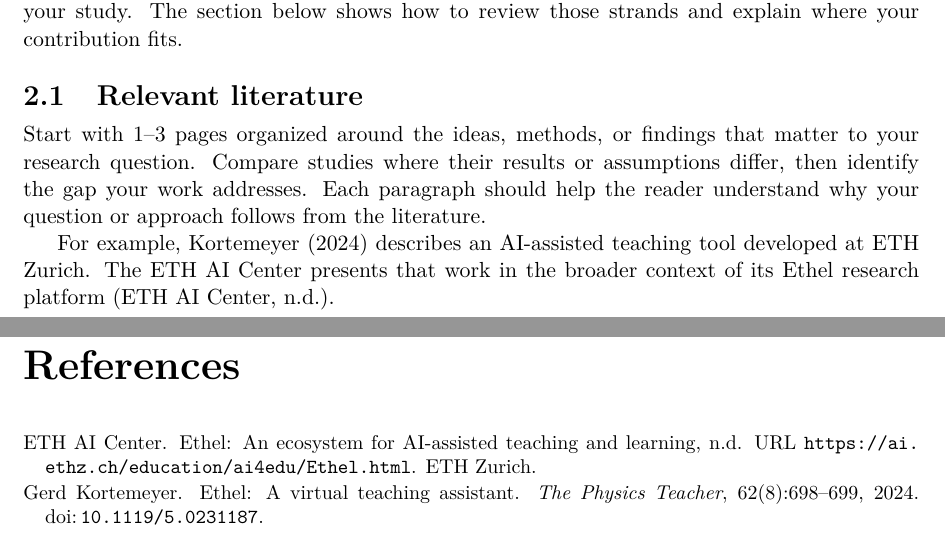
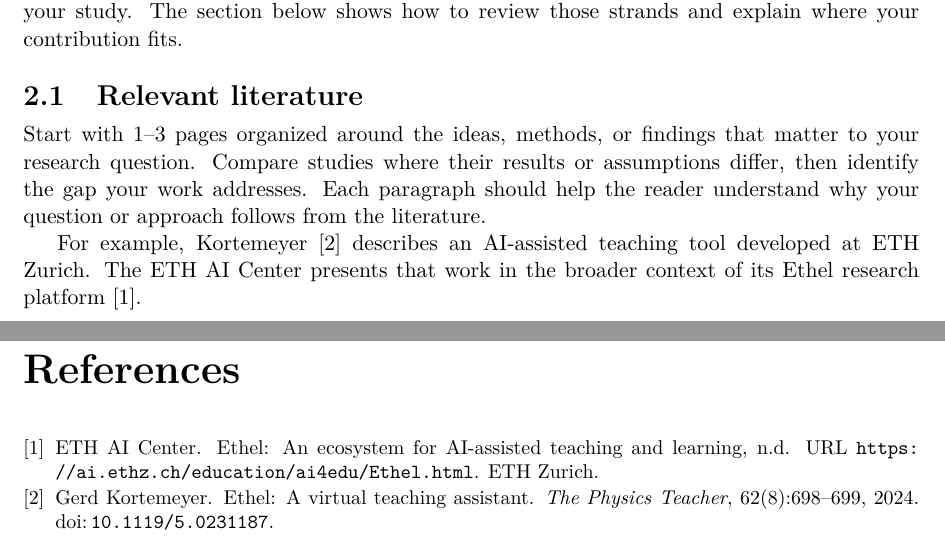
Before and after one commit to Casa-del-dev/Thesis_template, a LaTeX thesis (main.tex, which reads chapters/background.tex): two parts of pages 6 and 15 of 16, joined at a grey line, cut so that both start at the same text. Compiled offline with pdfLaTeX.

Commit message:
Use numbered conference citations and references

```diff
--- a/chapters/background.tex
+++ b/chapters/background.tex
@@ -7,6 +7,6 @@ Start by naming the research area and the strands of prior work that readers nee
 Start with 1--3 pages organized around the ideas, methods, or findings that matter to your research question. Compare studies where their results or assumptions differ, then identify the gap your work addresses. Each paragraph should help the reader understand why your question or approach follows from the literature.
 
 % Replace the demonstration below and its bibliography entries with your sources.
-For example, \citet{kortemeyer2024} describes an AI-assisted teaching tool developed at ETH Zurich. The ETH AI Center presents that work in the broader context of its Ethel research platform \citep{ethai-ethel}.
+For example, Kortemeyer~\cite{kortemeyer2024} describes an AI-assisted teaching tool developed at ETH Zurich. The ETH AI Center presents that work in the broader context of its Ethel research platform~\cite{ethai-ethel}.
 
-% For a book citation using the same format, try \citep{lamport1994}.
+% For a book citation using the same format, try \cite{lamport1994}.
--- a/main.tex
+++ b/main.tex
@@ -13,7 +13,7 @@
 % \PassOptionsToPackage{disable}{todonotes}
 \setlength{\marginparwidth}{20mm}
 \usepackage[textsize=scriptsize]{todonotes}
-\usepackage[authoryear,round]{natbib}
+\usepackage[numbers,square,sort&compress]{natbib}
 \usepackage[nottoc,notlof,notlot]{tocbibind}
 \usepackage{hyperref}
 
```
Also changed, not shown: README.md.
